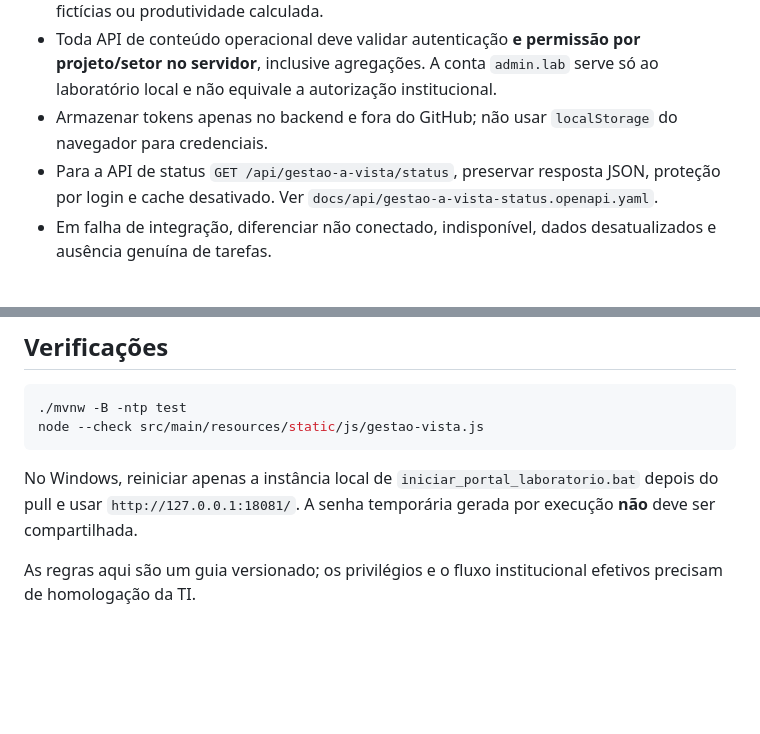
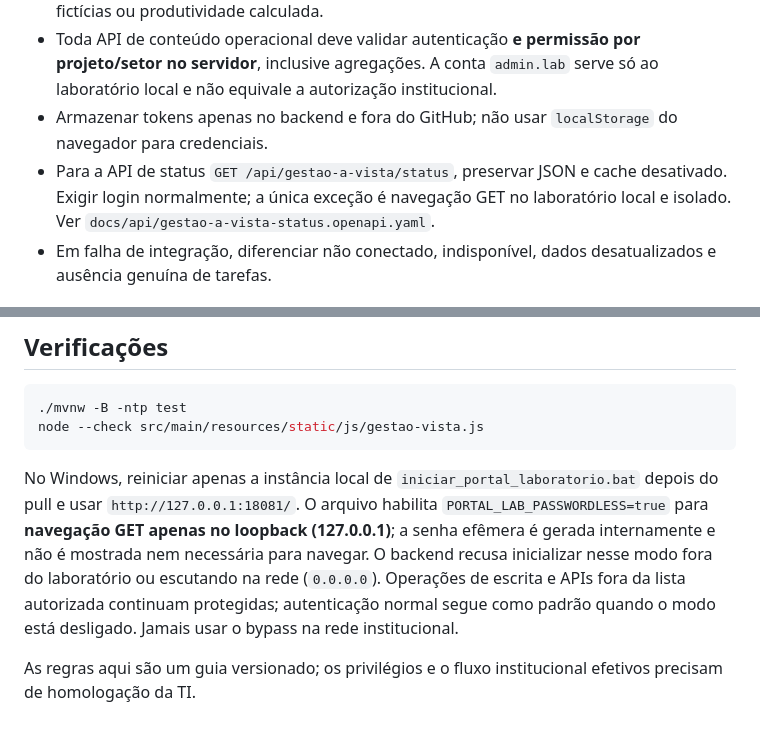
Before and after one commit to luizamoll/gestao-impressoes, a Markdown page: AGENTS.md, 2 parts joined by grey strips. GitHub-like rendering; blank space fills up the shorter version.

Commit message:
docs(lab): descreve acesso local sem senha e limites do bypass

````diff
--- a/AGENTS.md
+++ b/AGENTS.md
@@ -24,7 +24,7 @@ Este arquivo registra boas práticas acordadas no Radar IA Aplicado e no Banco d
 - Sem autorização TI, dados de tarefas ficam como **não conectados**, não como zeros, listas fictícias ou produtividade calculada.
 - Toda API de conteúdo operacional deve validar autenticação **e permissão por projeto/setor no servidor**, inclusive agregações. A conta `admin.lab` serve só ao laboratório local e não equivale a autorização institucional.
 - Armazenar tokens apenas no backend e fora do GitHub; não usar `localStorage` do navegador para credenciais.
-- Para a API de status `GET /api/gestao-a-vista/status`, preservar resposta JSON, proteção por login e cache desativado. Ver `docs/api/gestao-a-vista-status.openapi.yaml`.
+- Para a API de status `GET /api/gestao-a-vista/status`, preservar JSON e cache desativado. Exigir login normalmente; a única exceção é navegação GET no laboratório local e isolado. Ver `docs/api/gestao-a-vista-status.openapi.yaml`.
 - Em falha de integração, diferenciar não conectado, indisponível, dados desatualizados e ausência genuína de tarefas.
 
 ## Qualidade e design
@@ -42,6 +42,6 @@ Este arquivo registra boas práticas acordadas no Radar IA Aplicado e no Banco d
 node --check src/main/resources/static/js/gestao-vista.js
 ```
 
-No Windows, reiniciar apenas a instância local de `iniciar_portal_laboratorio.bat` depois do pull e usar `http://127.0.0.1:18081/`. A senha temporária gerada por execução **não** deve ser compartilhada.
+No Windows, reiniciar apenas a instância local de `iniciar_portal_laboratorio.bat` depois do pull e usar `http://127.0.0.1:18081/`. O arquivo habilita `PORTAL_LAB_PASSWORDLESS=true` para **navegação GET apenas no loopback (127.0.0.1)**; a senha efêmera é gerada internamente e não é mostrada nem necessária para navegar. O backend recusa inicializar nesse modo fora do laboratório ou escutando na rede (`0.0.0.0`). Operações de escrita e APIs fora da lista autorizada continuam protegidas; autenticação normal segue como padrão quando o modo está desligado. Jamais usar o bypass na rede institucional.
 
 As regras aqui são um guia versionado; os privilégios e o fluxo institucional efetivos precisam de homologação da TI.
````
